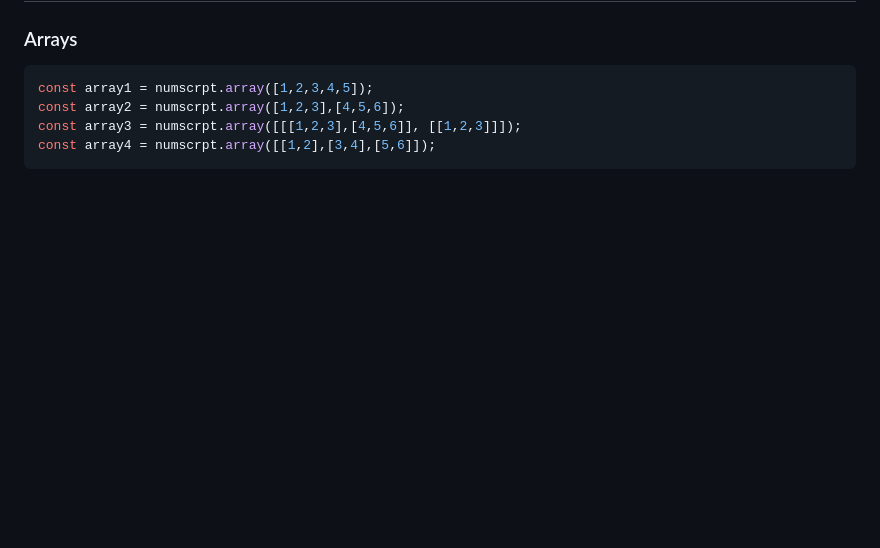
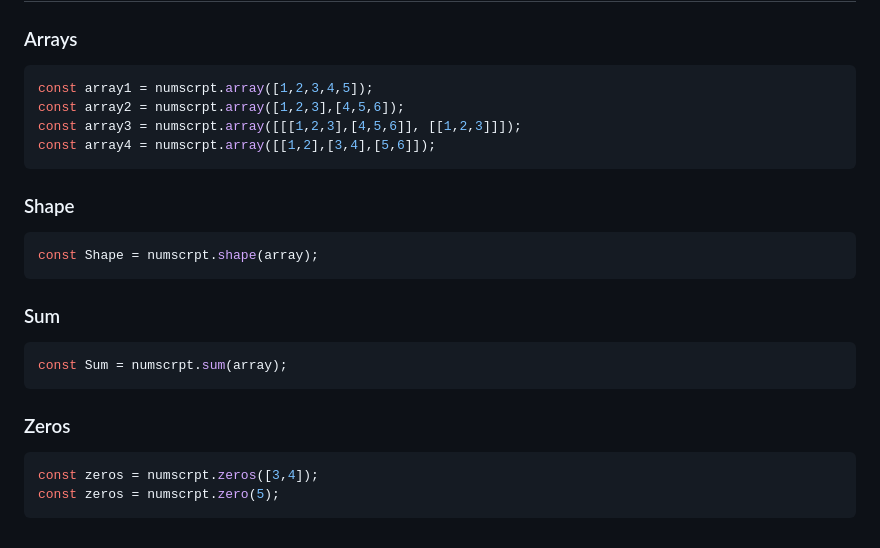
Before and after one commit to skidd104/nScript, a Markdown page: BLANK.md, the part around the change. GitHub-like rendering; blank space fills up the shorter version.

Commit message:
BLANK.md
shape
sum
zeros

````diff
--- a/BLANK.md
+++ b/BLANK.md
@@ -85,6 +85,22 @@ const array3 = numscrpt.array([[[1,2,3],[4,5,6]], [[1,2,3]]]);
 const array4 = numscrpt.array([[1,2],[3,4],[5,6]]);
 ```
 
+### Shape
+```JavaScript
+const Shape = numscrpt.shape(array);
+```
+
+### Sum
+```JavaScript
+const Sum = numscrpt.sum(array);
+```
+
+### Zeros
+```javascript
+const zeros = numscrpt.zeros([3,4]);
+const zeros = numscrpt.zero(5);
+```
+
 
 [contributors-shield]: https://img.shields.io/github/contributors/skidd104/nScript.svg?style=for-the-badge
 [contributors-url]: https://github.com/skidd104/nScript/graphs/contributors
````
